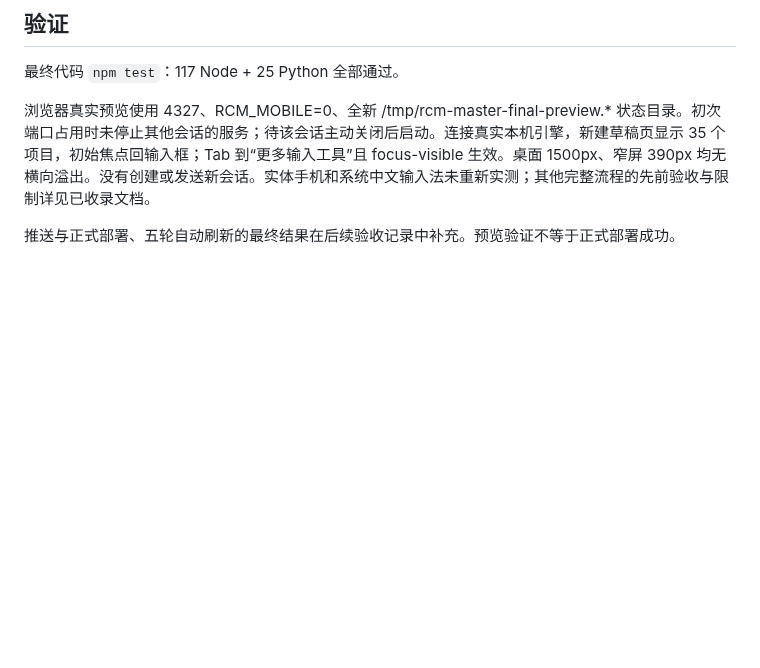
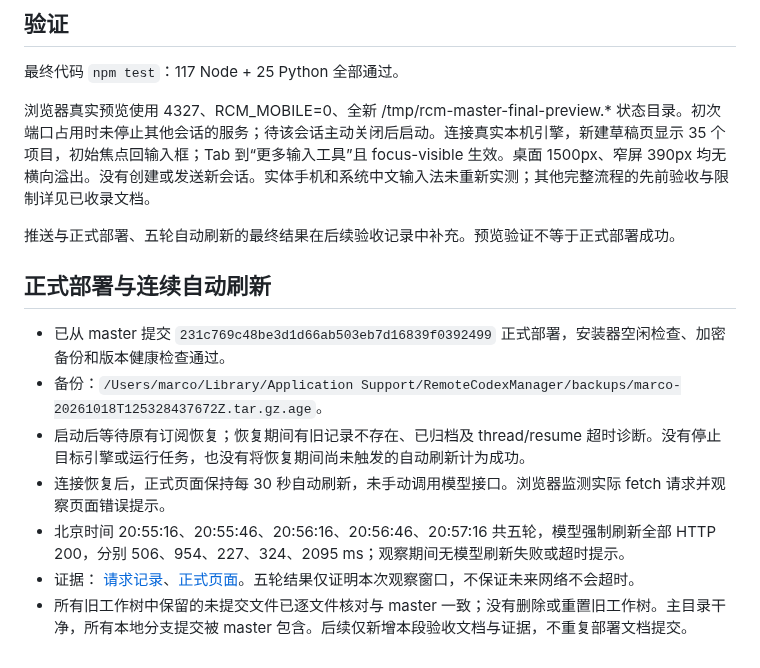
Before and after one commit to liangyd1024/codex-portal, a Markdown page: docs/master-consolidation-2026-10-18.md, the part around the change. Rendered like a GitHub page; blank space fills up the shorter version.

Commit message:
docs: verify unified master deployment and five automatic refreshes

```diff
--- a/docs/master-consolidation-2026-10-18.md
+++ b/docs/master-consolidation-2026-10-18.md
@@ -18,3 +18,13 @@
 浏览器真实预览使用 4327、RCM_MOBILE=0、全新 /tmp/rcm-master-final-preview.* 状态目录。初次端口占用时未停止其他会话的服务；待该会话主动关闭后启动。连接真实本机引擎，新建草稿页显示 35 个项目，初始焦点回输入框；Tab 到“更多输入工具”且 focus-visible 生效。桌面 1500px、窄屏 390px 均无横向溢出。没有创建或发送新会话。实体手机和系统中文输入法未重新实测；其他完整流程的先前验收与限制详见已收录文档。
 
 推送与正式部署、五轮自动刷新的最终结果在后续验收记录中补充。预览验证不等于正式部署成功。
+
+## 正式部署与连续自动刷新
+
+- 已从 master 提交 `231c769c48be3d1d66ab503eb7d16839f0392499` 正式部署，安装器空闲检查、加密备份和版本健康检查通过。
+- 备份：`/Users/marco/Library/Application Support/RemoteCodexManager/backups/marco-20261018T125328437672Z.tar.gz.age`。
+- 启动后等待原有订阅恢复；恢复期间有旧记录不存在、已归档及 thread/resume 超时诊断。没有停止目标引擎或运行任务，也没有将恢复期间尚未触发的自动刷新计为成功。
+- 连接恢复后，正式页面保持每 30 秒自动刷新，未手动调用模型接口。浏览器监测实际 fetch 请求并观察页面错误提示。
+- 北京时间 20:55:16、20:55:46、20:56:16、20:56:46、20:57:16 共五轮，模型强制刷新全部 HTTP 200，分别 506、954、227、324、2095 ms；观察期间无模型刷新失败或超时提示。
+- 证据： [请求记录](master-auto-refresh-evidence-2026-10-18/requests.json)、[正式页面](master-auto-refresh-evidence-2026-10-18/production.png)。五轮结果仅证明本次观察窗口，不保证未来网络不会超时。
+- 所有旧工作树中保留的未提交文件已逐文件核对与 master 一致；没有删除或重置旧工作树。主目录干净，所有本地分支提交被 master 包含。后续仅新增本段验收文档与证据，不重复部署文档提交。
```
Also changed, not shown: docs/master-auto-refresh-evidence-2026-10-18/production.png (added), 1 other file.
